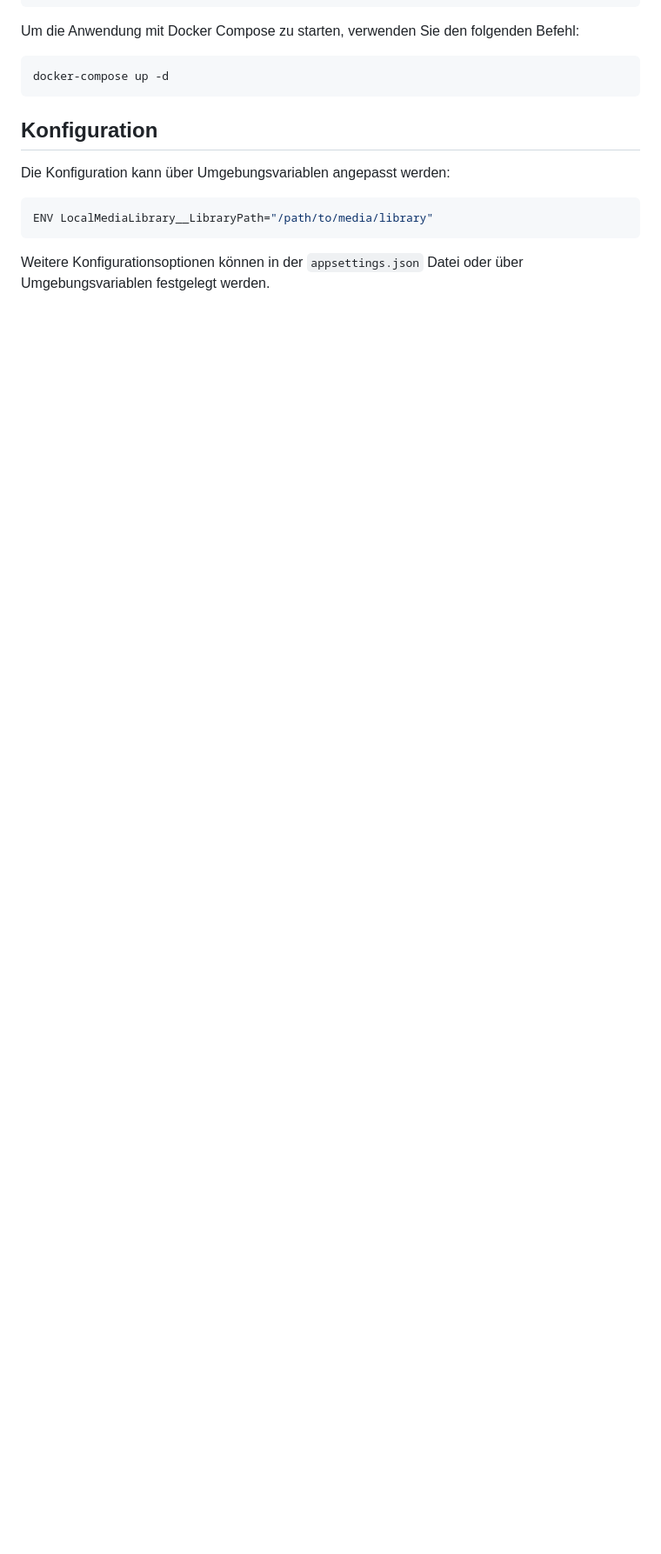
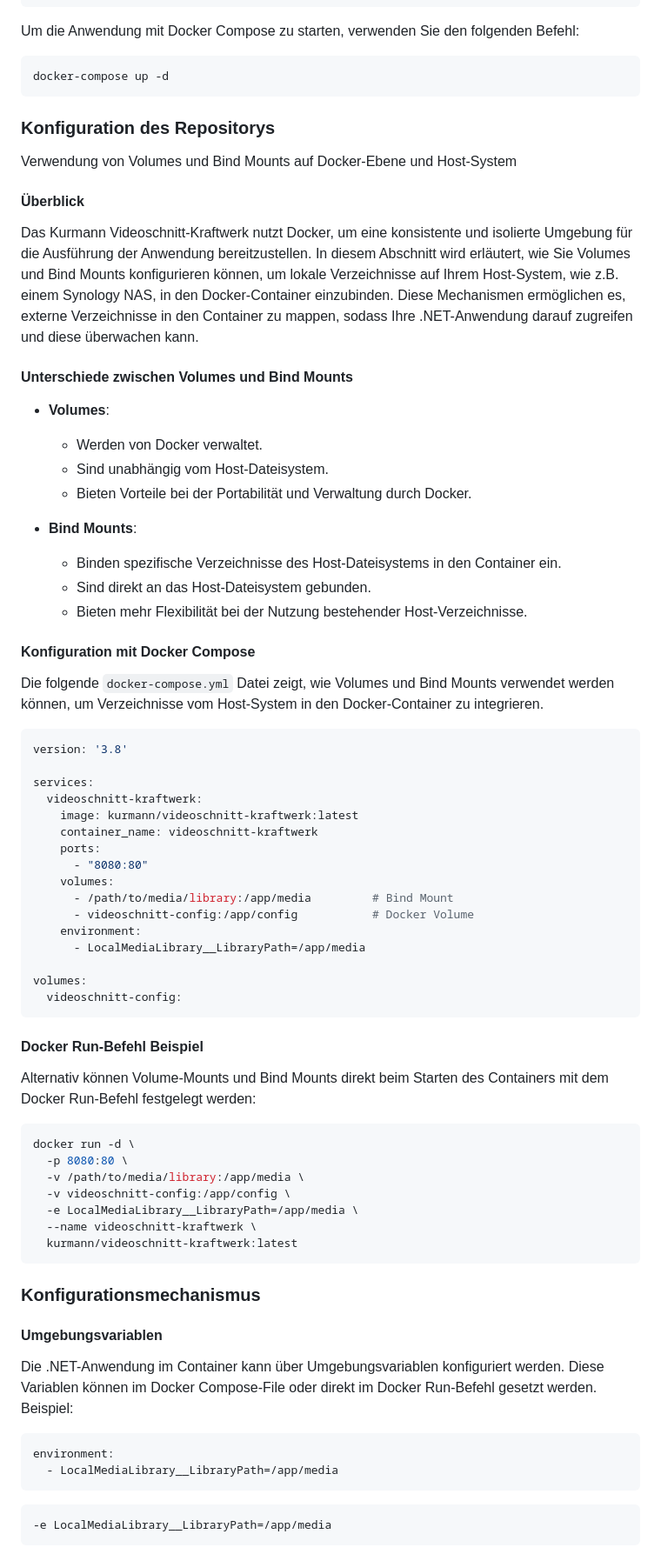
Before and after one commit to kurmann/videoschnitt, a Markdown page: README.md, the part around the change printed below. Shown: that part at 87% size. Drawn GitHub-style; blank space fills up the shorter version.

Commit message:
Docker config detailed doc

````diff
--- a/README.md
+++ b/README.md
@@ -61,12 +61,75 @@ Um die Anwendung mit Docker Compose zu starten, verwenden Sie den folgenden Befe
 docker-compose up -d
 ```
 
-## Konfiguration
+### Konfiguration des Repositorys
 
-Die Konfiguration kann über Umgebungsvariablen angepasst werden:
+Verwendung von Volumes und Bind Mounts auf Docker-Ebene und Host-System
 
-```dockerfile
-ENV LocalMediaLibrary__LibraryPath="/path/to/media/library"
+#### Überblick
+
+Das Kurmann Videoschnitt-Kraftwerk nutzt Docker, um eine konsistente und isolierte Umgebung für die Ausführung der Anwendung bereitzustellen. In diesem Abschnitt wird erläutert, wie Sie Volumes und Bind Mounts konfigurieren können, um lokale Verzeichnisse auf Ihrem Host-System, wie z.B. einem Synology NAS, in den Docker-Container einzubinden. Diese Mechanismen ermöglichen es, externe Verzeichnisse in den Container zu mappen, sodass Ihre .NET-Anwendung darauf zugreifen und diese überwachen kann.
+
+#### Unterschiede zwischen Volumes und Bind Mounts
+
+- **Volumes**:
+  - Werden von Docker verwaltet.
+  - Sind unabhängig vom Host-Dateisystem.
+  - Bieten Vorteile bei der Portabilität und Verwaltung durch Docker.
+
+- **Bind Mounts**:
+  - Binden spezifische Verzeichnisse des Host-Dateisystems in den Container ein.
+  - Sind direkt an das Host-Dateisystem gebunden.
+  - Bieten mehr Flexibilität bei der Nutzung bestehender Host-Verzeichnisse.
+
+#### Konfiguration mit Docker Compose
+
+Die folgende `docker-compose.yml` Datei zeigt, wie Volumes und Bind Mounts verwendet werden können, um Verzeichnisse vom Host-System in den Docker-Container zu integrieren.
+
+```yaml
+version: '3.8'
+
+services:
+  videoschnitt-kraftwerk:
+    image: kurmann/videoschnitt-kraftwerk:latest
+    container_name: videoschnitt-kraftwerk
+    ports:
+      - "8080:80"
+    volumes:
+      - /path/to/media/library:/app/media         # Bind Mount
+      - videoschnitt-config:/app/config           # Docker Volume
+    environment:
+      - LocalMediaLibrary__LibraryPath=/app/media
+
+volumes:
+  videoschnitt-config:
 ```
 
-Weitere Konfigurationsoptionen können in der `appsettings.json` Datei oder über Umgebungsvariablen festgelegt werden.
+#### Docker Run-Befehl Beispiel
+
+Alternativ können Volume-Mounts und Bind Mounts direkt beim Starten des Containers mit dem Docker Run-Befehl festgelegt werden:
+
+```bash
+docker run -d \
+  -p 8080:80 \
+  -v /path/to/media/library:/app/media \
+  -v videoschnitt-config:/app/config \
+  -e LocalMediaLibrary__LibraryPath=/app/media \
+  --name videoschnitt-kraftwerk \
+  kurmann/videoschnitt-kraftwerk:latest
+```
+
+### Konfigurationsmechanismus
+
+#### Umgebungsvariablen
+
+Die .NET-Anwendung im Container kann über Umgebungsvariablen konfiguriert werden. Diese Variablen können im Docker Compose-File oder direkt im Docker Run-Befehl gesetzt werden. Beispiel:
+
+```yaml
+environment:
+  - LocalMediaLibrary__LibraryPath=/app/media
+```
+
+```bash
+-e LocalMediaLibrary__LibraryPath=/app/media
+```
+
````
Also changed, not shown: other parts of README.md (+35 -0 lines).
